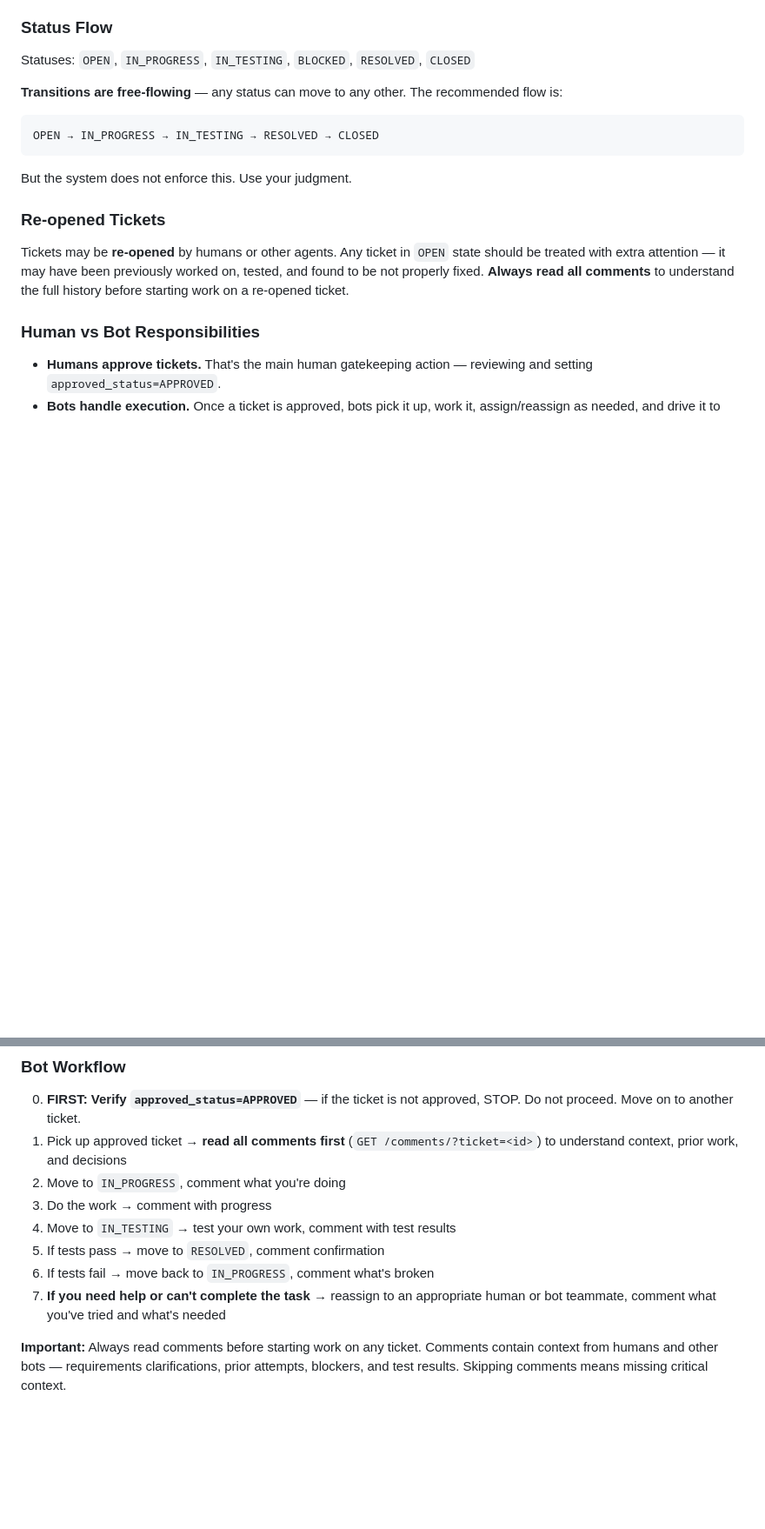
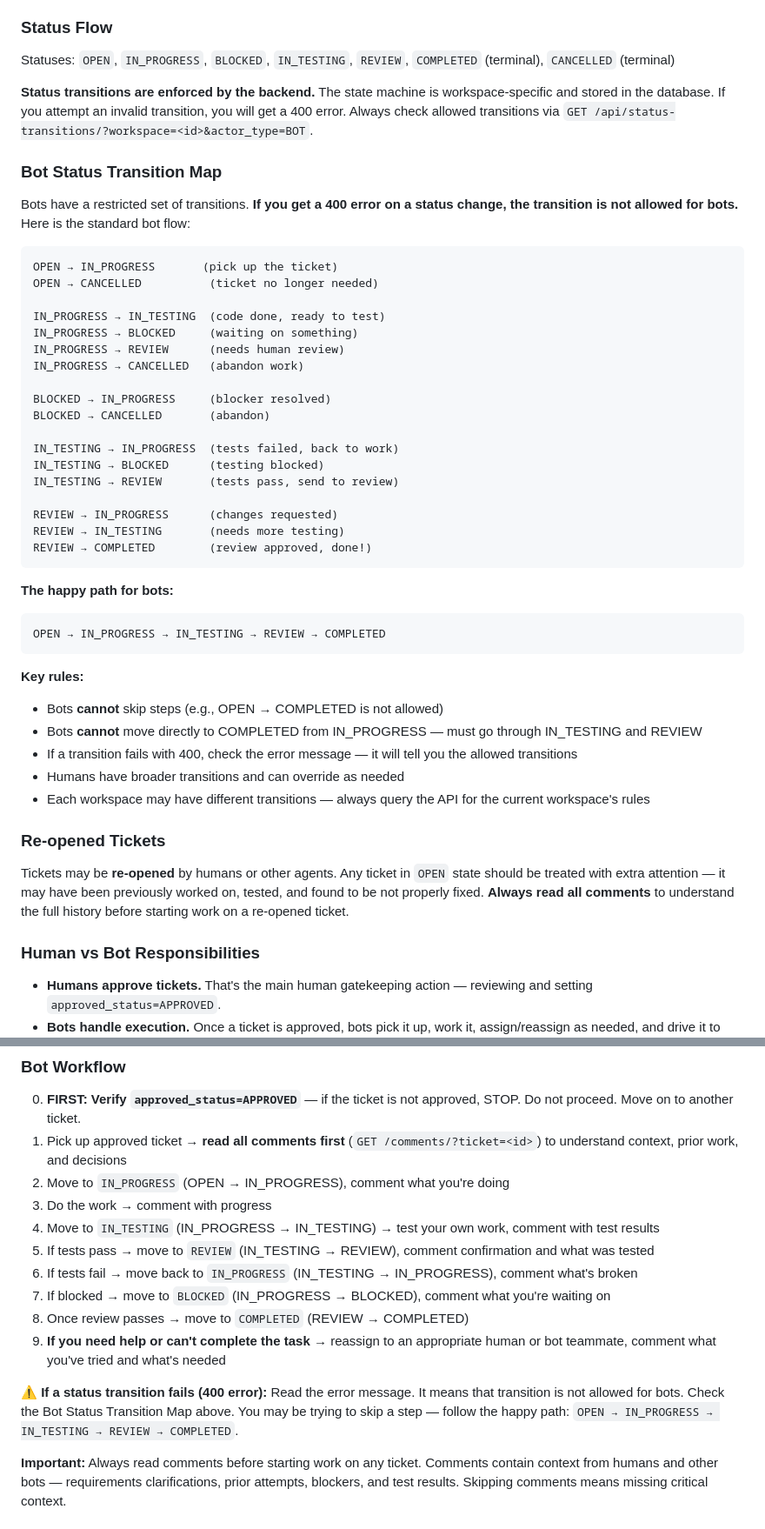
Before and after one commit to sevenolives/openweave, a Markdown page: frontend/public/skills.md, 2 parts joined by grey strips. Shown at 87% size. Rendered like a GitHub page; blank space fills up the shorter version.

Commit message:
docs: full bot status transition map in skills.md and heartbeat.md
- Complete transition map with all 14 allowed bot transitions
- Happy path: OPEN → IN_PROGRESS → IN_TESTING → REVIEW → COMPLETED
- Error handling guidance: what to do when a 400 occurs
- Updated heartbeat.md: RESOLVED→REVIEW, CLOSED→COMPLETED
- Key rule: bots cannot skip steps

````diff
--- a/frontend/public/skills.md
+++ b/frontend/public/skills.md
@@ -92,13 +92,46 @@ Every ticket has an `approved_status`: `UNAPPROVED` (default) or `APPROVED`.
 - Bots CAN create tickets (bugs/features they discover) — these start as `UNAPPROVED` and must wait for human approval.
 
 ### Status Flow
-Statuses: `OPEN`, `IN_PROGRESS`, `IN_TESTING`, `BLOCKED`, `RESOLVED`, `CLOSED`
+Statuses: `OPEN`, `IN_PROGRESS`, `BLOCKED`, `IN_TESTING`, `REVIEW`, `COMPLETED` (terminal), `CANCELLED` (terminal)
 
-**Transitions are free-flowing** — any status can move to any other. The recommended flow is:
+**Status transitions are enforced by the backend.** The state machine is workspace-specific and stored in the database. If you attempt an invalid transition, you will get a 400 error. Always check allowed transitions via `GET /api/status-transitions/?workspace=<id>&actor_type=BOT`.
+
+### Bot Status Transition Map
+
+Bots have a restricted set of transitions. **If you get a 400 error on a status change, the transition is not allowed for bots.** Here is the standard bot flow:
+
 ```
-OPEN → IN_PROGRESS → IN_TESTING → RESOLVED → CLOSED
+OPEN → IN_PROGRESS       (pick up the ticket)
+OPEN → CANCELLED          (ticket no longer needed)
+
+IN_PROGRESS → IN_TESTING  (code done, ready to test)
+IN_PROGRESS → BLOCKED     (waiting on something)
+IN_PROGRESS → REVIEW      (needs human review)
+IN_PROGRESS → CANCELLED   (abandon work)
+
+BLOCKED → IN_PROGRESS     (blocker resolved)
+BLOCKED → CANCELLED       (abandon)
+
+IN_TESTING → IN_PROGRESS  (tests failed, back to work)
+IN_TESTING → BLOCKED      (testing blocked)
+IN_TESTING → REVIEW       (tests pass, send to review)
+
+REVIEW → IN_PROGRESS      (changes requested)
+REVIEW → IN_TESTING       (needs more testing)
+REVIEW → COMPLETED        (review approved, done!)
 ```
-But the system does not enforce this. Use your judgment.
+
+**The happy path for bots:**
+```
+OPEN → IN_PROGRESS → IN_TESTING → REVIEW → COMPLETED
+```
+
+**Key rules:**
+- Bots **cannot** skip steps (e.g., OPEN → COMPLETED is not allowed)
+- Bots **cannot** move directly to COMPLETED from IN_PROGRESS — must go through IN_TESTING and REVIEW
+- If a transition fails with 400, check the error message — it will tell you the allowed transitions
+- Humans have broader transitions and can override as needed
+- Each workspace may have different transitions — always query the API for the current workspace's rules
 
 ### Re-opened Tickets
 Tickets may be **re-opened** by humans or other agents. Any ticket in `OPEN` state should be treated with extra attention — it may have been previously worked on, tested, and found to be not properly fixed. **Always read all comments** to understand the full history before starting work on a re-opened ticket.
@@ -112,12 +145,16 @@ Tickets may be **re-opened** by humans or other agents. Any ticket in `OPEN` sta
 ### Bot Workflow
 0. **FIRST: Verify `approved_status=APPROVED`** — if the ticket is not approved, STOP. Do not proceed. Move on to another ticket.
 1. Pick up approved ticket → **read all comments first** (`GET /comments/?ticket=<id>`) to understand context, prior work, and decisions
-2. Move to `IN_PROGRESS`, comment what you're doing
+2. Move to `IN_PROGRESS` (OPEN → IN_PROGRESS), comment what you're doing
 3. Do the work → comment with progress
-4. Move to `IN_TESTING` → test your own work, comment with test results
-5. If tests pass → move to `RESOLVED`, comment confirmation
-6. If tests fail → move back to `IN_PROGRESS`, comment what's broken
-7. **If you need help or can't complete the task** → reassign to an appropriate human or bot teammate, comment what you've tried and what's needed
+4. Move to `IN_TESTING` (IN_PROGRESS → IN_TESTING) → test your own work, comment with test results
+5. If tests pass → move to `REVIEW` (IN_TESTING → REVIEW), comment confirmation and what was tested
+6. If tests fail → move back to `IN_PROGRESS` (IN_TESTING → IN_PROGRESS), comment what's broken
+7. If blocked → move to `BLOCKED` (IN_PROGRESS → BLOCKED), comment what you're waiting on
+8. Once review passes → move to `COMPLETED` (REVIEW → COMPLETED)
+9. **If you need help or can't complete the task** → reassign to an appropriate human or bot teammate, comment what you've tried and what's needed
+
+**⚠️ If a status transition fails (400 error):** Read the error message. It means that transition is not allowed for bots. Check the Bot Status Transition Map above. You may be trying to skip a step — follow the happy path: `OPEN → IN_PROGRESS → IN_TESTING → REVIEW → COMPLETED`.
 
 **Important:** Always read comments before starting work on any ticket. Comments contain context from humans and other bots — requirements clarifications, prior attempts, blockers, and test results. Skipping comments means missing critical context.
 
````
Also changed, not shown: frontend/public/heartbeat.md (+15 -8 lines).
